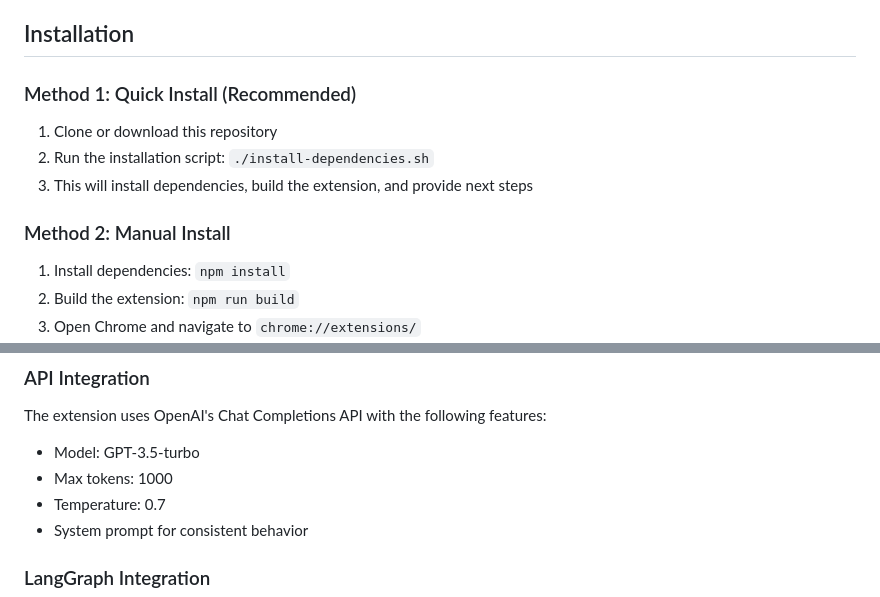
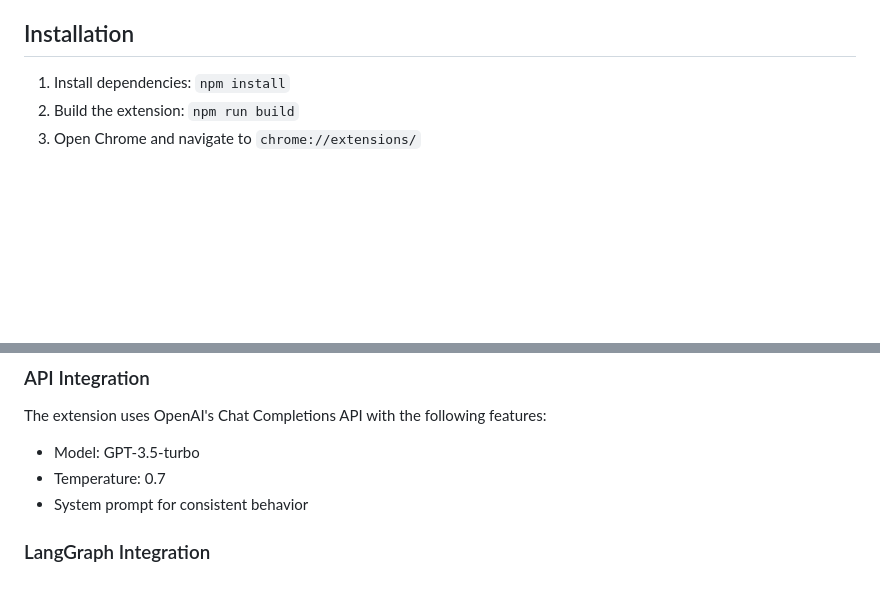
Before and after one commit to mngaonkar/ai-browser-assistant, a Markdown page: README.md, 2 parts joined by grey strips. GitHub-like rendering; blank space fills up the shorter version.

Commit message:
Update installation instructions in README
Removed quick install method and retained manual install steps.

```diff
--- a/README.md
+++ b/README.md
@@ -15,15 +15,6 @@ A Chrome extension that provides an AI-powered assistant panel for analyzing web
 - **Easy Configuration**: Simple setup through the extension popup
 
 ## Installation
-
-### Method 1: Quick Install (Recommended)
-
-1. Clone or download this repository
-2. Run the installation script: `./install-dependencies.sh`
-3. This will install dependencies, build the extension, and provide next steps
-
-### Method 2: Manual Install
-
 1. Install dependencies: `npm install`
 2. Build the extension: `npm run build`
 3. Open Chrome and navigate to `chrome://extensions/`
@@ -99,7 +90,6 @@ browser-assistant/
 
 The extension uses OpenAI's Chat Completions API with the following features:
 - Model: GPT-3.5-turbo
-- Max tokens: 1000
 - Temperature: 0.7
 - System prompt for consistent behavior
 
```
